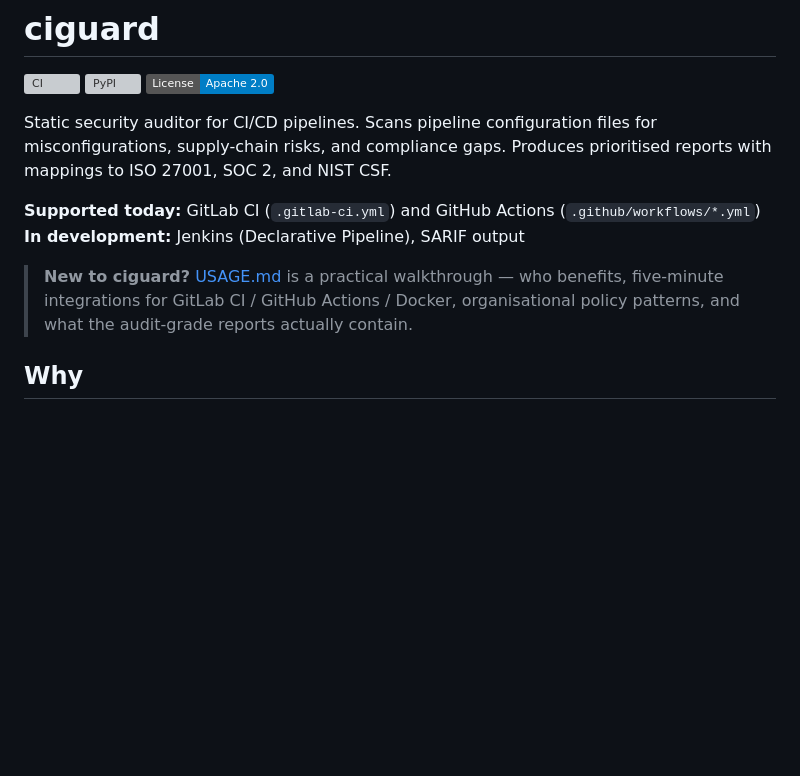
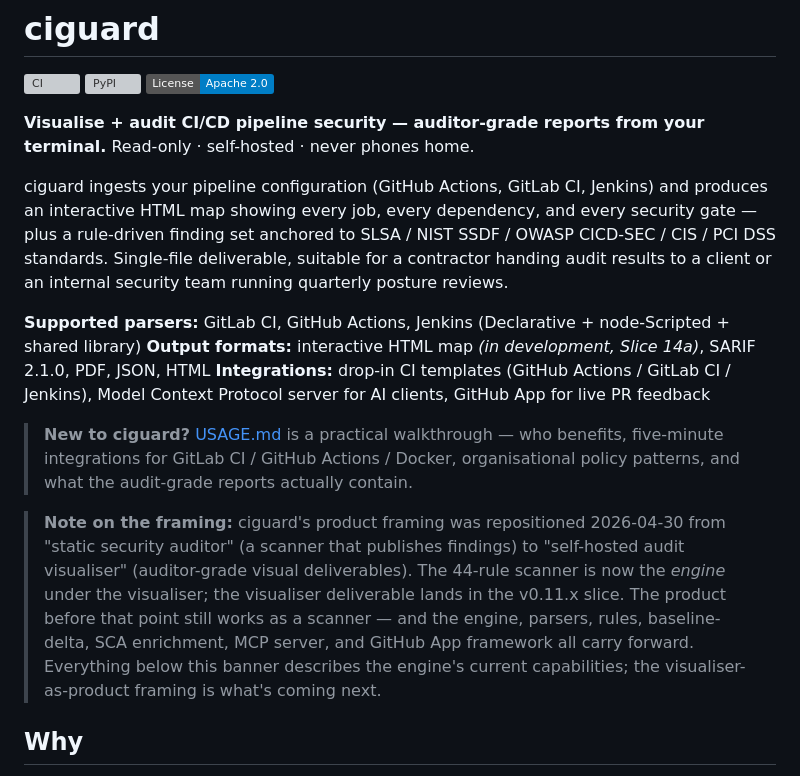
Before and after one commit to Jo-Jo98/ciguard, a Markdown page: README.md, the part around the change. Drawn GitHub-style; badges without logos; blank space fills up the shorter version; grey boxes are pictures that could not be loaded.

Commit message:
docs(readme): reframe headline to audit-visualiser per 2026-04-30 pivot
Updates the README to lead with the post-pivot product framing
("Visualise + audit CI/CD pipeline security — auditor-grade reports
from your terminal. Read-only · self-hosted · never phones home.")
without removing any of the existing scanner-era content below.

The pre-existing "Why" section, install instructions, features,
templates, MCP integration, network egress documentation, and Sigstore
verification recipe all stay verbatim — they describe the engine's
current capabilities, which all carry forward as foundation under the
new framing.

A "Note on the framing" callout flags the reposition explicitly so
anyone landing on the README understands:
  - The current ciguard ships as a scanner (works fine, useful today)
  - The next major slice (v0.11.x interactive HTML map) is what
    completes the visualiser product framing
  - The engine doesn't change; only the centerpiece narrative does

No code changes. Pure docs update. Ships independently of any version
tag — the next version bump comes when Slice 14a (the visualiser)
lands.

Cross-reference (vault):
  Project ciguard/PRD.md (pivot section prepended at top)
  Project ciguard/PROJECT-STATE.md (pivot banner in Status block)

Cross-reference (memory):
  ~/.claude/projects/-Users-jmoore-ObsidianVaults/memory/
    project_ciguard_pivot_2026_04_30.md
    reference_ciguard_audit_scope.md

```diff
--- a/README.md
+++ b/README.md
@@ -4,12 +4,18 @@
 [![PyPI](https://img.shields.io/pypi/v/ciguard.svg)](https://pypi.org/project/ciguard/)
 [![License: Apache-2.0](https://img.shields.io/badge/License-Apache_2.0-blue.svg)](LICENSE)
 
-Static security auditor for CI/CD pipelines. Scans pipeline configuration files for misconfigurations, supply-chain risks, and compliance gaps. Produces prioritised reports with mappings to ISO 27001, SOC 2, and NIST CSF.
+**Visualise + audit CI/CD pipeline security — auditor-grade reports from your terminal.**
+Read-only · self-hosted · never phones home.
 
-**Supported today:** GitLab CI (`.gitlab-ci.yml`) and GitHub Actions (`.github/workflows/*.yml`)
-**In development:** Jenkins (Declarative Pipeline), SARIF output
+ciguard ingests your pipeline configuration (GitHub Actions, GitLab CI, Jenkins) and produces an interactive HTML map showing every job, every dependency, and every security gate — plus a rule-driven finding set anchored to SLSA / NIST SSDF / OWASP CICD-SEC / CIS / PCI DSS standards. Single-file deliverable, suitable for a contractor handing audit results to a client or an internal security team running quarterly posture reviews.
+
+**Supported parsers:** GitLab CI, GitHub Actions, Jenkins (Declarative + node-Scripted + shared library)
+**Output formats:** interactive HTML map *(in development, Slice 14a)*, SARIF 2.1.0, PDF, JSON, HTML
+**Integrations:** drop-in CI templates (GitHub Actions / GitLab CI / Jenkins), Model Context Protocol server for AI clients, GitHub App for live PR feedback
 
 > **New to ciguard?** [USAGE.md](USAGE.md) is a practical walkthrough — who benefits, five-minute integrations for GitLab CI / GitHub Actions / Docker, organisational policy patterns, and what the audit-grade reports actually contain.
+
+> **Note on the framing:** ciguard's product framing was repositioned 2026-04-30 from "static security auditor" (a scanner that publishes findings) to "self-hosted audit visualiser" (auditor-grade visual deliverables). The 44-rule scanner is now the *engine* under the visualiser; the visualiser deliverable lands in the v0.11.x slice. The product before that point still works as a scanner — and the engine, parsers, rules, baseline-delta, SCA enrichment, MCP server, and GitHub App framework all carry forward. Everything below this banner describes the engine's current capabilities; the visualiser-as-product framing is what's coming next.
 
 ## Why
 
```
